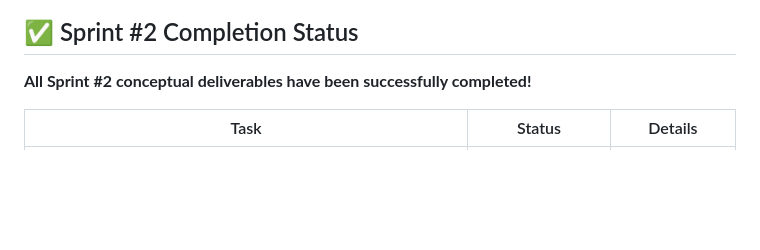
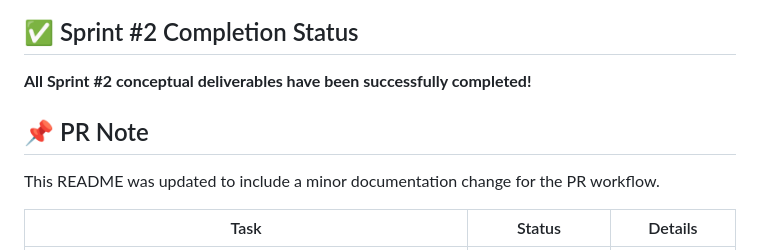
Before and after one commit to kalviumcommunity/S86-0126-TripleCharm-Building-smart-mobile-experience-with-Flutter-and-Firebase-EduTrack, a Markdown page: edutrack/README.md, the part around the change. GitHub-like rendering; blank space fills up the shorter version.

```diff
--- a/edutrack/README.md
+++ b/edutrack/README.md
@@ -3,6 +3,10 @@
 ## ✅ Sprint #2 Completion Status
 
 **All Sprint #2 conceptual deliverables have been successfully completed!**
+
+## 📌 PR Note
+
+This README was updated to include a minor documentation change for the PR workflow.
 
 | Task | Status | Details |
 |------|--------|---------|
```
